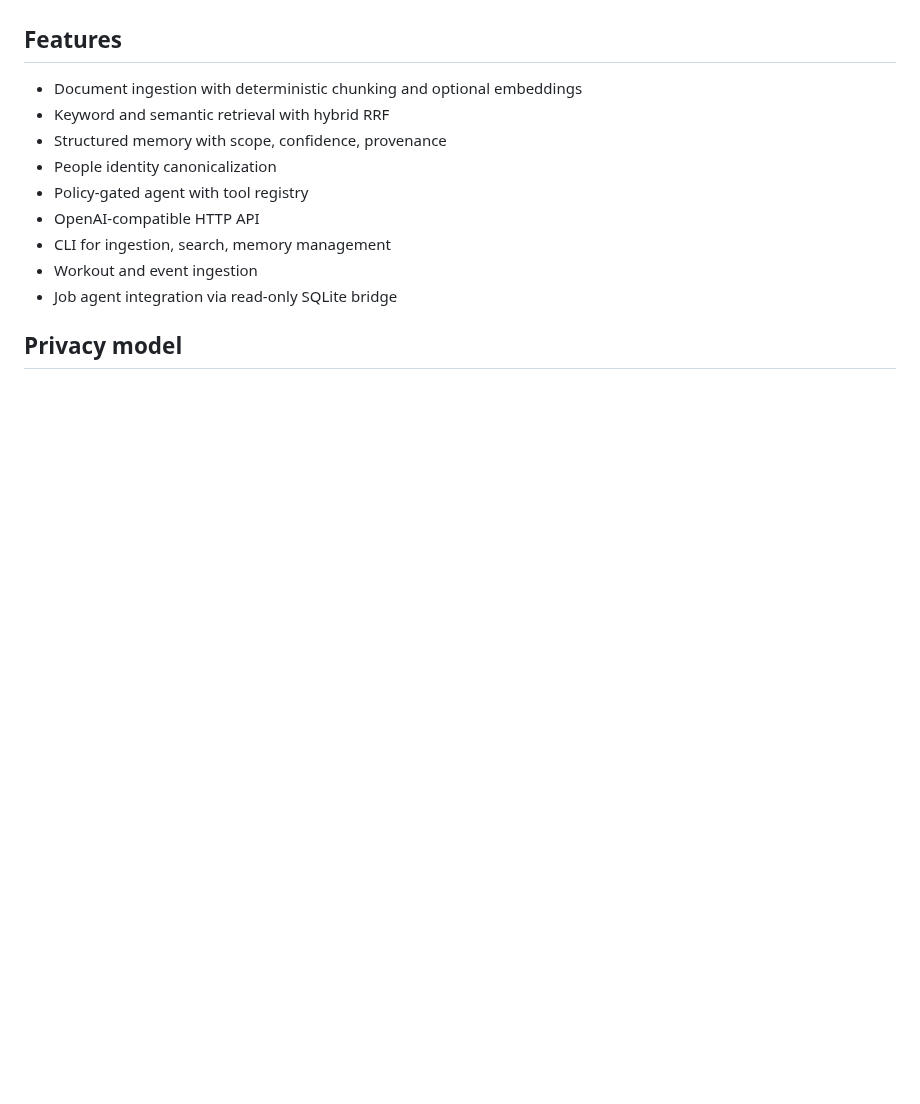
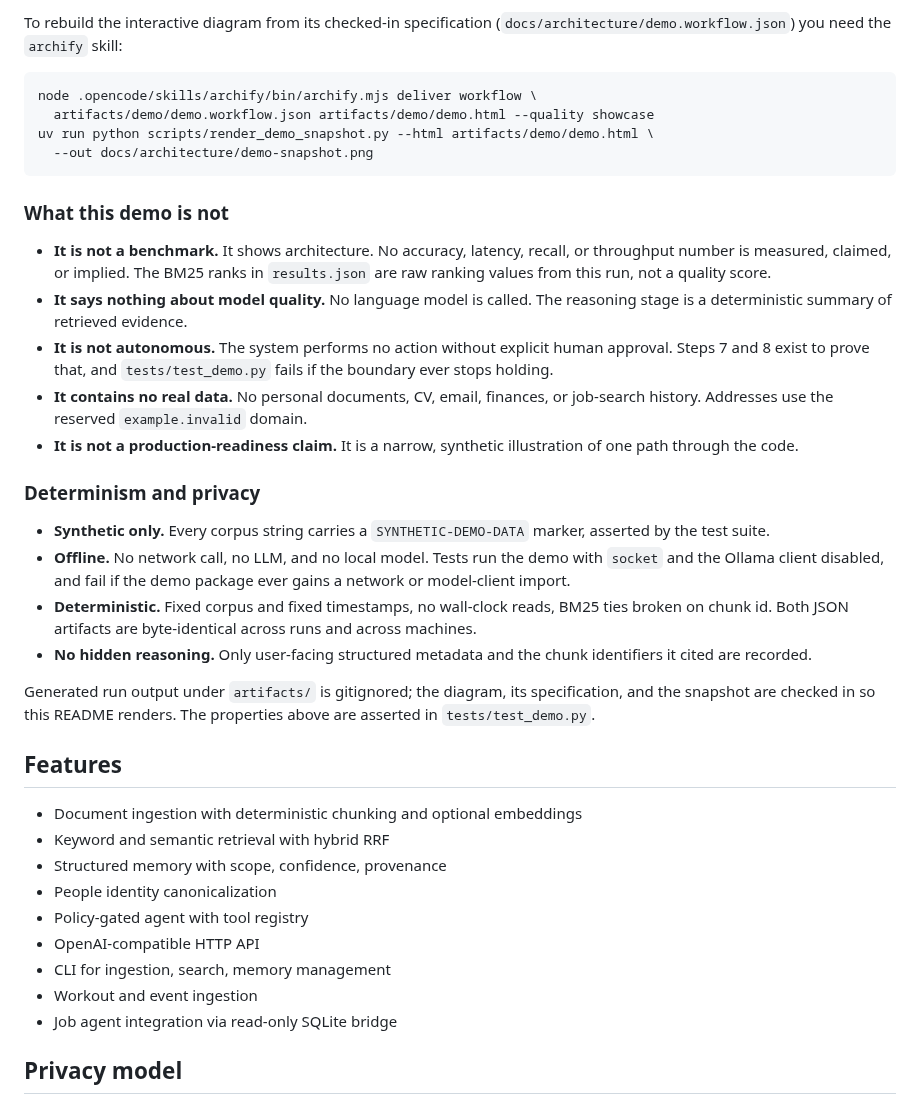
Before and after one commit to Telschow/personal-ai, a Markdown page: README.md, the part around one of its changes. GitHub-like rendering; blank space fills up the shorter version.

````diff
--- a/README.md
+++ b/README.md
@@ -102,3 +140,44 @@ LOCAL = runs on your machine. OPTIONALLY EXTERNAL = only if you configure it.
+To rebuild the interactive diagram from its checked-in specification
+(`docs/architecture/demo.workflow.json`) you need the `archify` skill:
+
+```bash
+node .opencode/skills/archify/bin/archify.mjs deliver workflow \
+  artifacts/demo/demo.workflow.json artifacts/demo/demo.html --quality showcase
+uv run python scripts/render_demo_snapshot.py --html artifacts/demo/demo.html \
+  --out docs/architecture/demo-snapshot.png
+```
+
+### What this demo is not
+
+* **It is not a benchmark.** It shows architecture. No accuracy, latency,
+  recall, or throughput number is measured, claimed, or implied. The BM25 ranks
+  in `results.json` are raw ranking values from this run, not a quality score.
+* **It says nothing about model quality.** No language model is called. The
+  reasoning stage is a deterministic summary of retrieved evidence.
+* **It is not autonomous.** The system performs no action without explicit
+  human approval. Steps 7 and 8 exist to prove that, and
+  `tests/test_demo.py` fails if the boundary ever stops holding.
+* **It contains no real data.** No personal documents, CV, email, finances, or
+  job-search history. Addresses use the reserved `example.invalid` domain.
+* **It is not a production-readiness claim.** It is a narrow, synthetic
+  illustration of one path through the code.
+
+### Determinism and privacy
+
+* **Synthetic only.** Every corpus string carries a `SYNTHETIC-DEMO-DATA`
+  marker, asserted by the test suite.
+* **Offline.** No network call, no LLM, and no local model. Tests run the demo
+  with `socket` and the Ollama client disabled, and fail if the demo package
+  ever gains a network or model-client import.
+* **Deterministic.** Fixed corpus and fixed timestamps, no wall-clock reads,
+  BM25 ties broken on chunk id. Both JSON artifacts are byte-identical across
+  runs and across machines.
+* **No hidden reasoning.** Only user-facing structured metadata and the chunk
+  identifiers it cited are recorded.
+
+Generated run output under `artifacts/` is gitignored; the diagram, its
+specification, and the snapshot are checked in so this README renders. The
+properties above are asserted in `tests/test_demo.py`.
 
 ## Features
 
````
Also changed, not shown: other parts of README.md (+38 -0 lines), docs/architecture/demo-snapshot.png (added), 10 other files.
